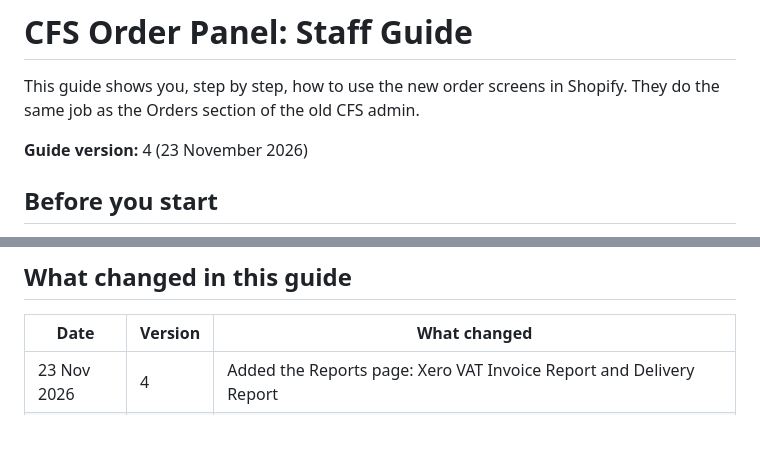
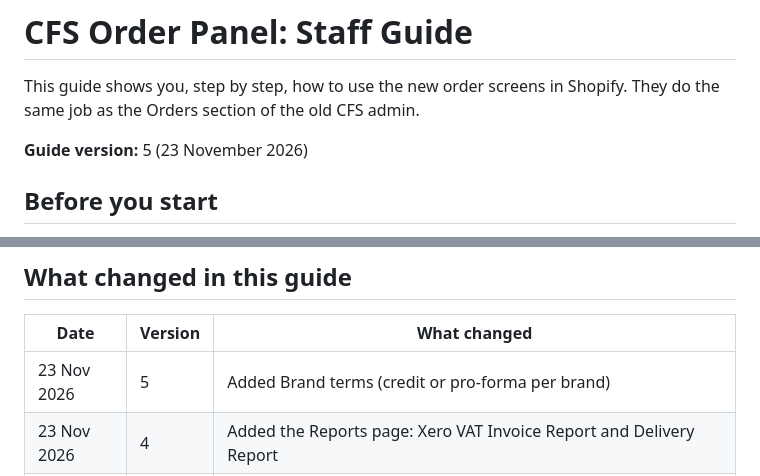
Before and after one commit to taabishCFS/CFS-order-status-panel, a Markdown page: docs/guide.md, 2 parts joined by grey strips. Rendered like a GitHub page; blank space fills up the shorter version.

```diff
--- a/docs/guide.md
+++ b/docs/guide.md
@@ -2,7 +2,7 @@
 
 This guide shows you, step by step, how to use the new order screens in Shopify. They do the same job as the Orders section of the old CFS admin.
 
-**Guide version:** 4 (23 November 2026)
+**Guide version:** 5 (23 November 2026)
 
 ## Before you start
 
@@ -299,6 +314,7 @@ These will be added to this guide as soon as they are built:
 
 | Date | Version | What changed |
 |---|---|---|
+| 23 Nov 2026 | 5 | Added Brand terms (credit or pro-forma per brand) |
 | 23 Nov 2026 | 4 | Added the Reports page: Xero VAT Invoice Report and Delivery Report |
 | 23 Nov 2026 | 3 | Added pictures for Delivery confirmation and Configuration, and the Remove selected step |
 | 23 Nov 2026 | 2 | Plain-language rewrite, button names checked on screen, pictures added |
```
Also changed, not shown: other parts of docs/guide.md (+16 -1 lines), docs/staff-questions-order-detail.md (+13 -0 lines), progress.md (+5 -0 lines), docs/guide-images/13-reports.jpg (added), 14 other files.
